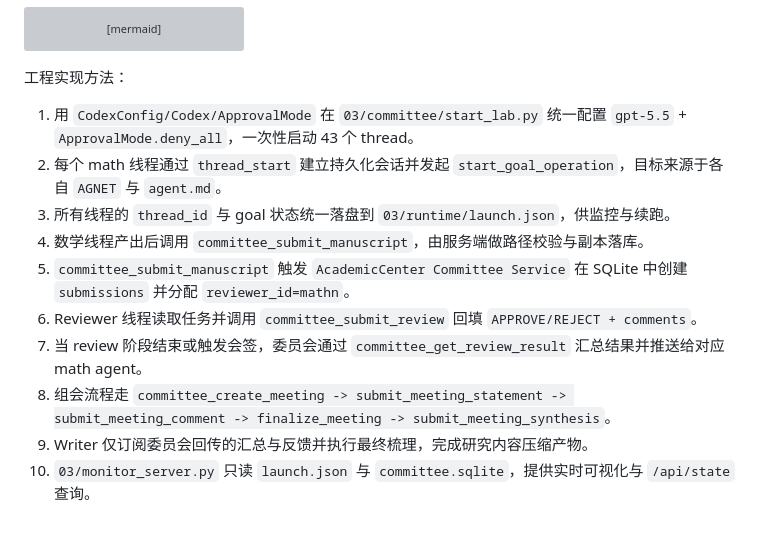
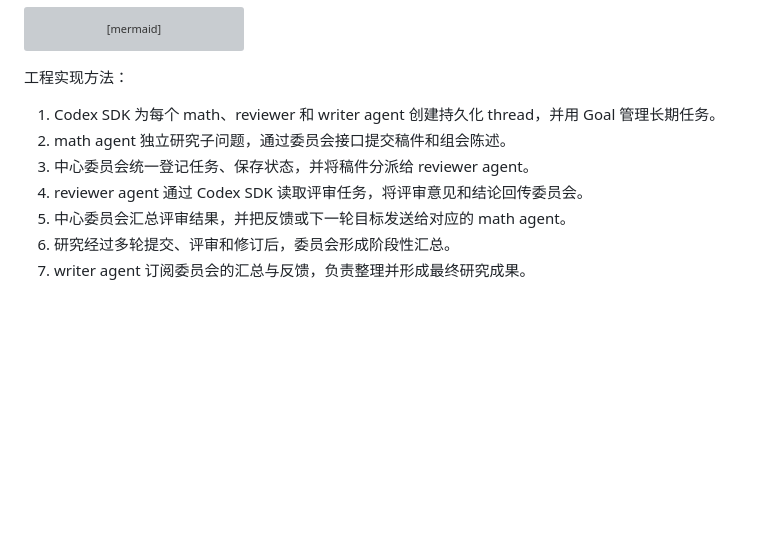
Before and after one commit to pillow0705/26springFu_research, a Markdown page: 03/slide.md, the part around the change. GitHub-like rendering; blank space fills up the shorter version; grey boxes are pictures that could not be loaded.

Commit message:
Simplify SDK and committee implementation notes

````diff
--- a/03/slide.md
+++ b/03/slide.md
@@ -71,13 +71,10 @@ flowchart LR
 ```
 
 工程实现方法：
-1. 用 `CodexConfig/Codex/ApprovalMode` 在 `03/committee/start_lab.py` 统一配置 `gpt-5.5` + `ApprovalMode.deny_all`，一次性启动 43 个 thread。
-2. 每个 math 线程通过 `thread_start` 建立持久化会话并发起 `start_goal_operation`，目标来源于各自 `AGNET` 与 `agent.md`。
-3. 所有线程的 `thread_id` 与 goal 状态统一落盘到 `03/runtime/launch.json`，供监控与续跑。
-4. 数学线程产出后调用 `committee_submit_manuscript`，由服务端做路径校验与副本落库。
-5. `committee_submit_manuscript` 触发 `AcademicCenter Committee Service` 在 SQLite 中创建 `submissions` 并分配 `reviewer_id=mathn`。
-6. Reviewer 线程读取任务并调用 `committee_submit_review` 回填 `APPROVE/REJECT + comments`。
-7. 当 review 阶段结束或触发会签，委员会通过 `committee_get_review_result` 汇总结果并推送给对应 math agent。
-8. 组会流程走 `committee_create_meeting -> submit_meeting_statement -> submit_meeting_comment -> finalize_meeting -> submit_meeting_synthesis`。
-9. Writer 仅订阅委员会回传的汇总与反馈并执行最终梳理，完成研究内容压缩产物。
-10. `03/monitor_server.py` 只读 `launch.json` 与 `committee.sqlite`，提供实时可视化与 `/api/state` 查询。
+1. Codex SDK 为每个 math、reviewer 和 writer agent 创建持久化 thread，并用 Goal 管理长期任务。
+2. math agent 独立研究子问题，通过委员会接口提交稿件和组会陈述。
+3. 中心委员会统一登记任务、保存状态，并将稿件分派给 reviewer agent。
+4. reviewer agent 通过 Codex SDK 读取评审任务，将评审意见和结论回传委员会。
+5. 中心委员会汇总评审结果，并把反馈或下一轮目标发送给对应的 math agent。
+6. 研究经过多轮提交、评审和修订后，委员会形成阶段性汇总。
+7. writer agent 订阅委员会的汇总与反馈，负责整理并形成最终研究成果。
````
